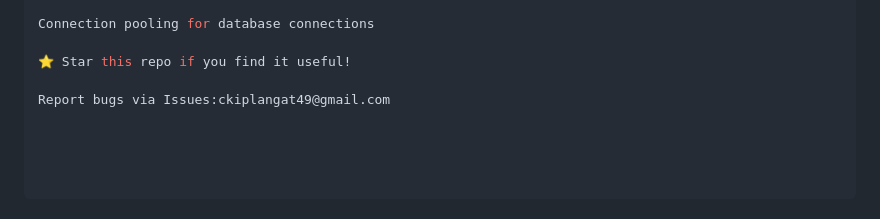
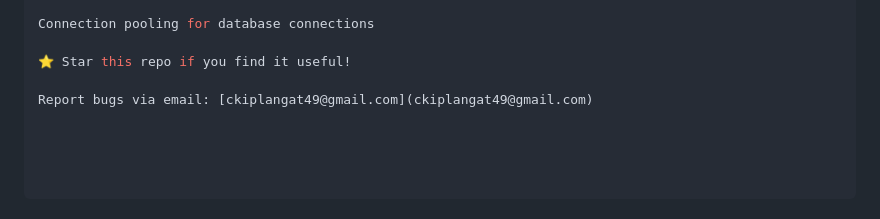
Before and after one commit to KIPLANGATLETTING/CompoundSentry, a Markdown page: README.md, the part around the change. Drawn GitHub-style.

Commit message:
Update email format in README

```diff
--- a/README.md
+++ b/README.md
@@ -305,4 +305,4 @@ Connection pooling for database connections
 
 ⭐ Star this repo if you find it useful!
 
-Report bugs via Issues:ckiplangat49@gmail.com
+Report bugs via email: [ckiplangat49@gmail.com](ckiplangat49@gmail.com)
```
